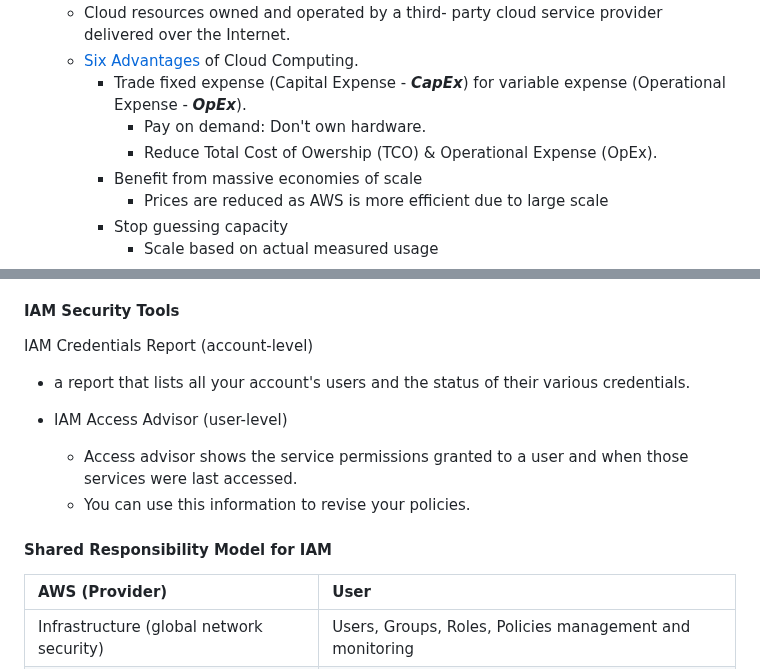
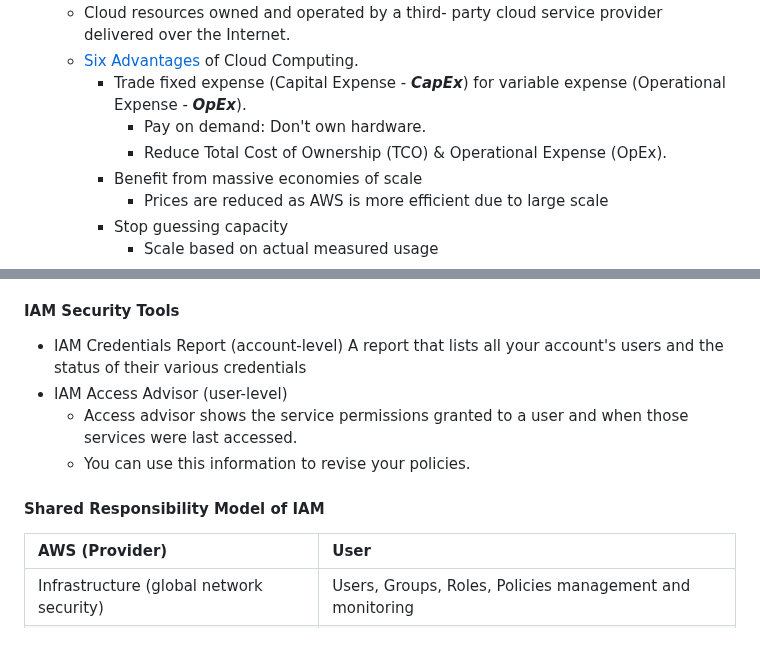
Before and after one commit to jakir-ruet/aws-practitioner-professional, a Markdown page: 01-cloud-practitioner/README.md, 2 parts joined by grey strips. GitHub-like rendering; blank space fills up the shorter version.

Commit message:
cloud practitioner readme update

```diff
--- a/01-cloud-practitioner/README.md
+++ b/01-cloud-practitioner/README.md
@@ -29,7 +30,7 @@ Cloud computing is the on-demand delivery of compute power, database, storage, a
   - [Six Advantages](https://docs.aws.amazon.com/whitepapers/latest/aws-overview/six-advantages-of-cloud-computing.html) of Cloud Computing.
     - Trade fixed expense (Capital Expense - ***CapEx***) for variable expense (Operational Expense - ***OpEx***).
       - Pay on demand: Don't own hardware.
-      - Reduce Total Cost of Owership (TCO) & Operational Expense (OpEx).
+      - Reduce Total Cost of Ownership (TCO) & Operational Expense (OpEx).
     - Benefit from massive economies of scale
       - Prices are reduced as AWS is more efficient due to large scale
     - Stop guessing capacity
@@ -231,14 +233,13 @@ Some AWS service will need to perform actions on your behalf
    - Roles for CloudFormation
 
 #### IAM Security Tools
-IAM Credentials Report (account-level)
-  - a report that lists all your account's users and the status of their various credentials.
+- IAM Credentials Report (account-level)
+  A report that lists all your account's users and the status of their various credentials
+- IAM Access Advisor (user-level)
+  - Access advisor shows the service permissions granted to a user and when those services were last accessed.
+  - You can use this information to revise your policies.
 
- - IAM Access Advisor (user-level)
-   - Access advisor shows the service permissions granted to a user and when those services were last accessed.
-   - You can use this information to revise your policies.
-
-#### Shared Responsibility Model for IAM
+#### Shared Responsibility Model of IAM
 | AWS (Provider)                           | User                                                     |
 | :--------------------------------------- | :------------------------------------------------------- |
 | Infrastructure (global network security) | Users, Groups, Roles, Policies management and monitoring |
```
Also changed, not shown: other parts of 01-cloud-practitioner/README.md (+3 -1 lines).
